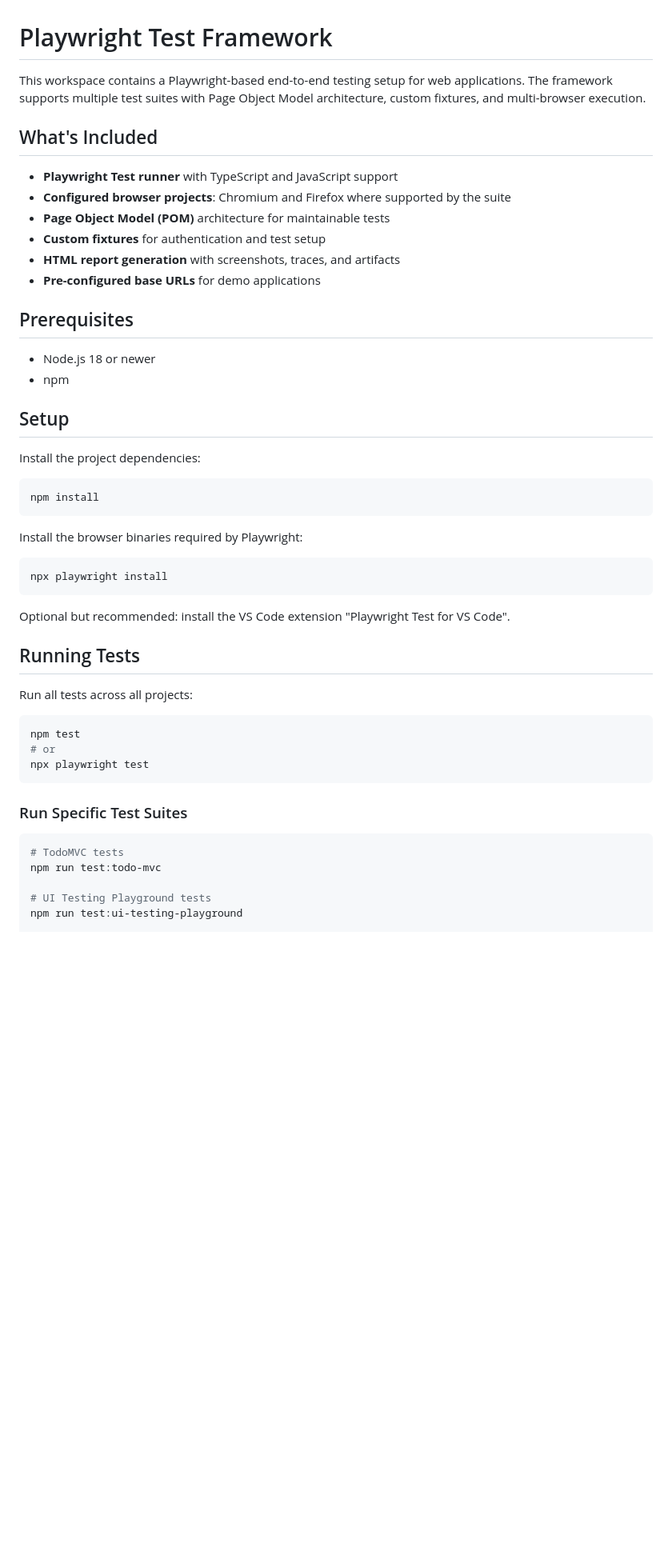
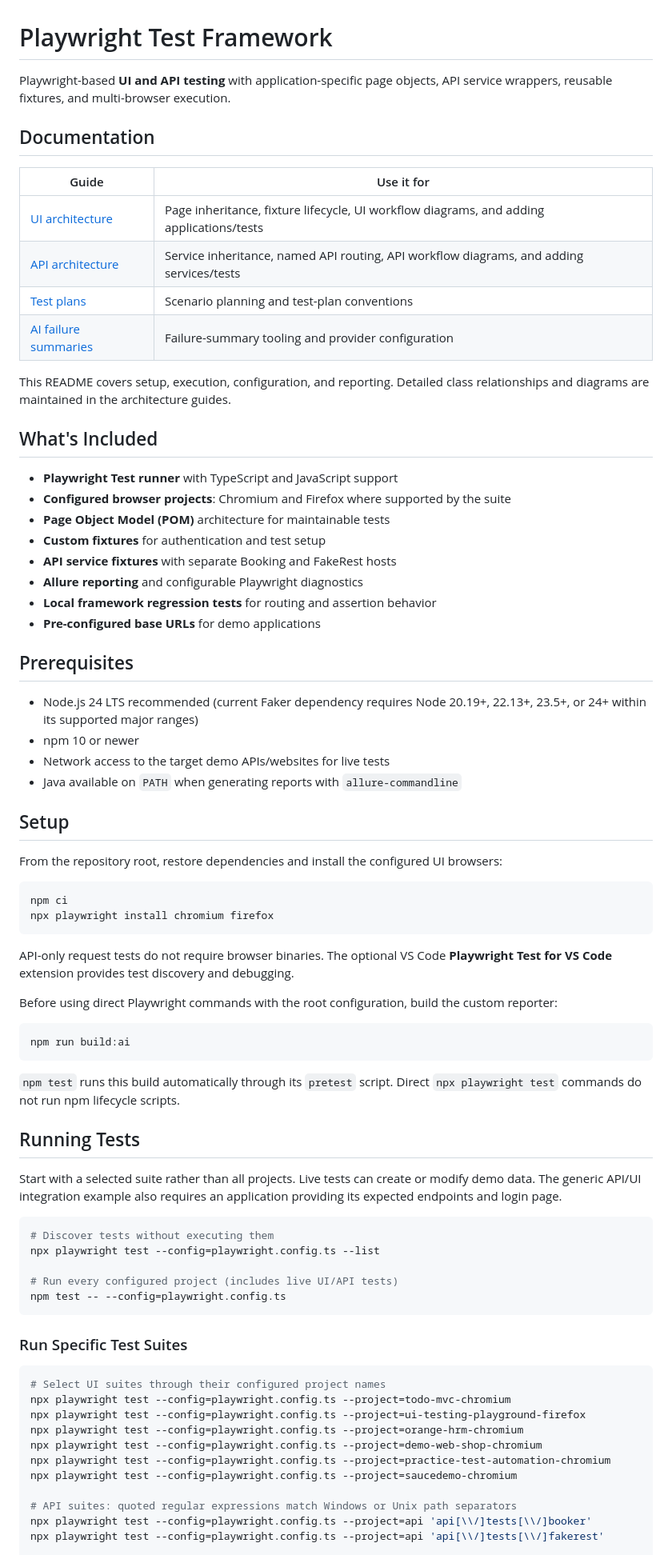
Before and after one commit to mishrrit/Playwright, a Markdown page: README.md, the part around one of its changes. Shown at 80% size. Rendered like a GitHub page; blank space fills up the shorter version.

````diff
--- a/README.md
+++ b/README.md
@@ -1,6 +1,17 @@
 # Playwright Test Framework
 
-This workspace contains a Playwright-based end-to-end testing setup for web applications. The framework supports multiple test suites with Page Object Model architecture, custom fixtures, and multi-browser execution.
+Playwright-based **UI and API testing** with application-specific page objects, API service wrappers, reusable fixtures, and multi-browser execution.
+
+## Documentation
+
+| Guide | Use it for |
+| --- | --- |
+| [UI architecture](ui/ui_test_architecture.md) | Page inheritance, fixture lifecycle, UI workflow diagrams, and adding applications/tests |
+| [API architecture](api/api_test_architecture.md) | Service inheritance, named API routing, API workflow diagrams, and adding services/tests |
+| [Test plans](test-plans/README.md) | Scenario planning and test-plan conventions |
+| [AI failure summaries](ai/failure-summaries/README.md) | Failure-summary tooling and provider configuration |
+
+This README covers setup, execution, configuration, and reporting. Detailed class relationships and diagrams are maintained in the architecture guides.
 
 ## What's Included
 
@@ -8,46 +19,61 @@ This workspace contains a Playwright-based end-to-end testing setup for web appl
 - **Configured browser projects**: Chromium and Firefox where supported by the suite
 - **Page Object Model (POM)** architecture for maintainable tests
 - **Custom fixtures** for authentication and test setup
-- **HTML report generation** with screenshots, traces, and artifacts
+- **API service fixtures** with separate Booking and FakeRest hosts
+- **Allure reporting** and configurable Playwright diagnostics
+- **Local framework regression tests** for routing and assertion behavior
 - **Pre-configured base URLs** for demo applications
 
 ## Prerequisites
 
-- Node.js 18 or newer
-- npm
+- Node.js 24 LTS recommended (current Faker dependency requires Node 20.19+, 22.13+, 23.5+, or 24+ within its supported major ranges)
+- npm 10 or newer
+- Network access to the target demo APIs/websites for live tests
+- Java available on `PATH` when generating reports with `allure-commandline`
 
 ## Setup
 
-Install the project dependencies:
+From the repository root, restore dependencies and install the configured UI browsers:
 
-```bash
-npm install
+```powershell
+npm ci
+npx playwright install chromium firefox
 ```
 
-Install the browser binaries required by Playwright:
+API-only request tests do not require browser binaries. The optional VS Code **Playwright Test for VS Code** extension provides test discovery and debugging.
 
-```bash
-npx playwright install
+Before using direct Playwright commands with the root configuration, build the custom reporter:
+
+```powershell
+npm run build:ai
 ```
 
-Optional but recommended: install the VS Code extension "Playwright Test for VS Code".
+`npm test` runs this build automatically through its `pretest` script. Direct `npx playwright test` commands do not run npm lifecycle scripts.
 
 ## Running Tests
 
-Run all tests across all projects:
+Start with a selected suite rather than all projects. Live tests can create or modify demo data. The generic API/UI integration example also requires an application providing its expected endpoints and login page.
 
-```bash
-npm test
-# or
-npx playwright test
+```powershell
+# Discover tests without executing them
+npx playwright test --config=playwright.config.ts --list
+
+# Run every configured project (includes live UI/API tests)
+npm test -- --config=playwright.config.ts
 ```
 
 ### Run Specific Test Suites
 
-```bash
-# TodoMVC tests
-npm run test:todo-mvc
+```powershell
+# Select UI suites through their configured project names
+npx playwright test --config=playwright.config.ts --project=todo-mvc-chromium
+npx playwright test --config=playwright.config.ts --project=ui-testing-playground-firefox
+npx playwright test --config=playwright.config.ts --project=orange-hrm-chromium
+npx playwright test --config=playwright.config.ts --project=demo-web-shop-chromium
+npx playwright test --config=playwright.config.ts --project=practice-test-automation-chromium
+npx playwright test --config=playwright.config.ts --project=saucedemo-chromium
 
-# UI Testing Playground tests
-npm run test:ui-testing-playground
+# API suites: quoted regular expressions match Windows or Unix path separators
+npx playwright test --config=playwright.config.ts --project=api 'api[\\/]tests[\\/]booker'
+npx playwright test --config=playwright.config.ts --project=api 'api[\\/]tests[\\/]fakerest'
 
````
Also changed, not shown: other parts of README.md (+79 -211 lines).
